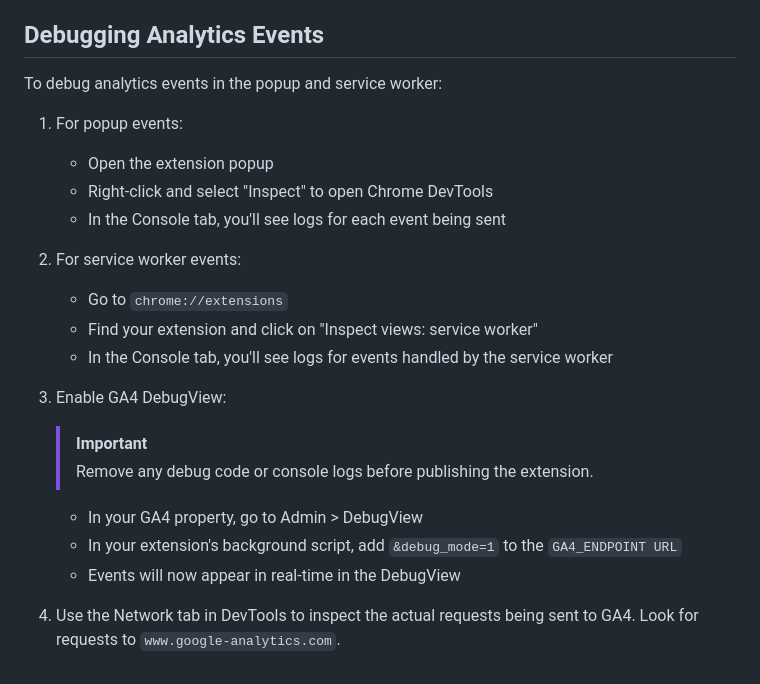
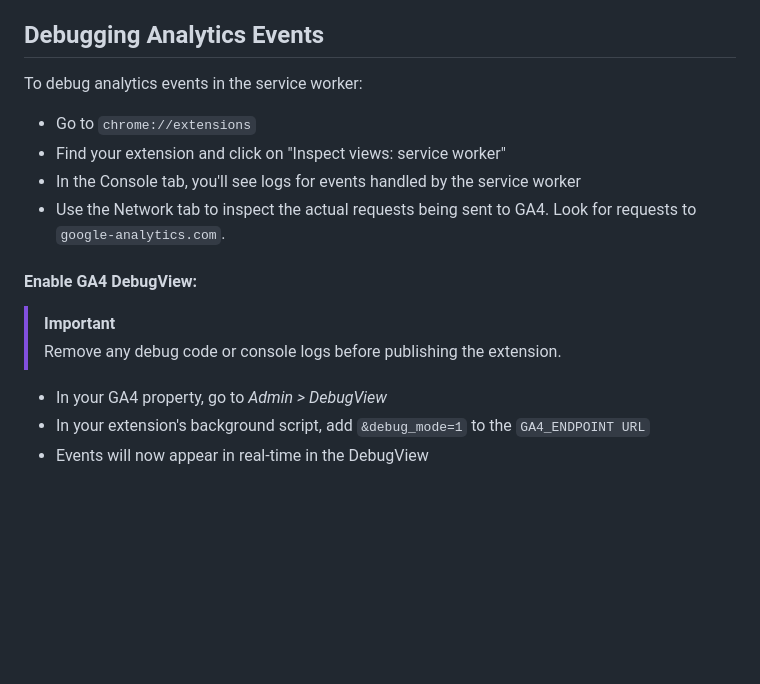
Before and after one commit to prabapro/slt-broadband-usage-checker-chrome-extension, a Markdown page: README.md, the part around the change. Drawn GitHub-style; blank space fills up the shorter version.

Commit message:
📝 simplify analytics section

```diff
--- a/README.md
+++ b/README.md
@@ -387,28 +387,18 @@ Common parameters included in all events:
 
 ## Debugging Analytics Events
 
-To debug analytics events in the popup and service worker:
+To debug analytics events in the service worker:
 
-1. For popup events:
+- Go to `chrome://extensions`
+- Find your extension and click on "Inspect views: service worker"
+- In the Console tab, you'll see logs for events handled by the service worker
+- Use the Network tab to inspect the actual requests being sent to GA4. Look for requests to `google-analytics.com`.
 
-   - Open the extension popup
-   - Right-click and select "Inspect" to open Chrome DevTools
-   - In the Console tab, you'll see logs for each event being sent
+#### Enable GA4 DebugView:
 
-2. For service worker events:
+> [!IMPORTANT]
+> Remove any debug code or console logs before publishing the extension.
 
-   - Go to `chrome://extensions`
-   - Find your extension and click on "Inspect views: service worker"
-   - In the Console tab, you'll see logs for events handled by the service worker
-
-3. Enable GA4 DebugView:
-
-   > [!IMPORTANT]
-   >
-   > Remove any debug code or console logs before publishing the extension.
-
-   - In your GA4 property, go to Admin > DebugView
-   - In your extension's background script, add `&debug_mode=1` to the `GA4_ENDPOINT URL`
-   - Events will now appear in real-time in the DebugView
-
-4. Use the Network tab in DevTools to inspect the actual requests being sent to GA4. Look for requests to `www.google-analytics.com`.
+- In your GA4 property, go to _Admin > DebugView_
+- In your extension's background script, add `&debug_mode=1` to the `GA4_ENDPOINT URL`
+- Events will now appear in real-time in the DebugView
```
